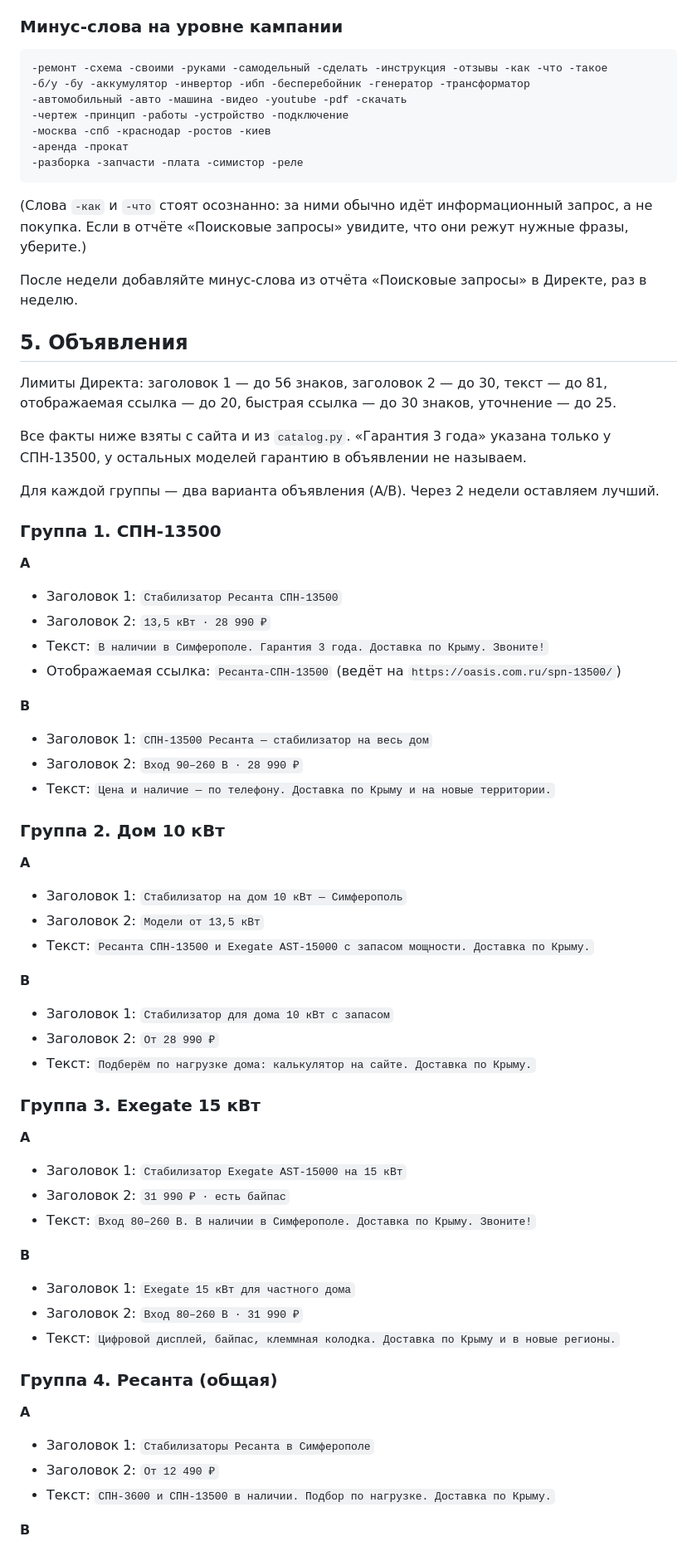
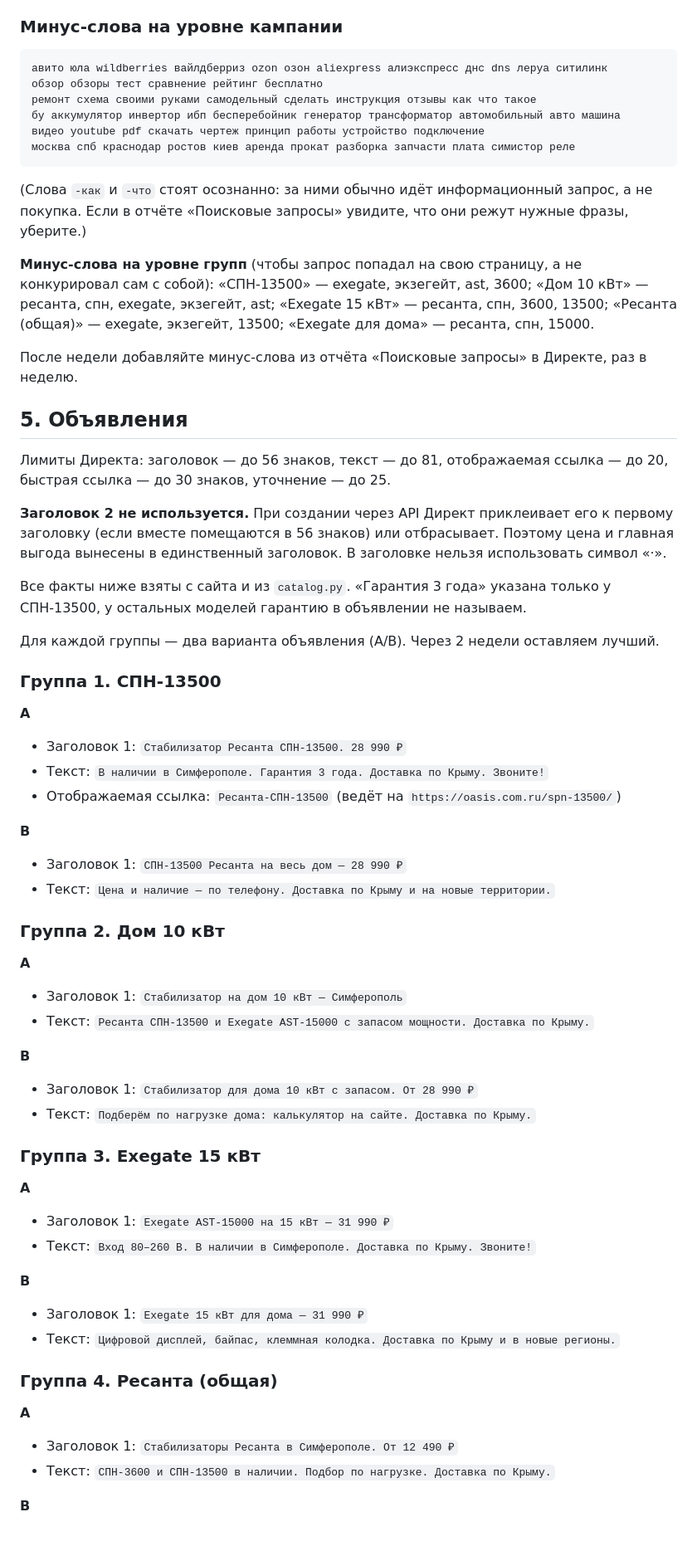
Before and after one commit to flycited2-dotcom/Proekt_stabilizator, a Markdown page: docs/ADS_CAMPAIGN.md, the part around one of its changes. Shown at 83% size. GitHub-like rendering.

````diff
--- a/docs/ADS_CAMPAIGN.md
+++ b/docs/ADS_CAMPAIGN.md
@@ -140,22 +164,25 @@ https://oasis.com.ru/spn-13500/?utm_source=yandex&utm_medium=cpc&utm_campaign={c
 ### Минус-слова на уровне кампании
 
 ```
--ремонт -схема -своими -руками -самодельный -сделать -инструкция -отзывы -как -что -такое
--б/у -бу -аккумулятор -инвертор -ибп -бесперебойник -генератор -трансформатор
--автомобильный -авто -машина -видео -youtube -pdf -скачать
--чертеж -принцип -работы -устройство -подключение
--москва -спб -краснодар -ростов -киев
--аренда -прокат
--разборка -запчасти -плата -симистор -реле
+авито юла wildberries вайлдберриз ozon озон aliexpress алиэкспресс днс dns леруа ситилинк
+обзор обзоры тест сравнение рейтинг бесплатно
+ремонт схема своими руками самодельный сделать инструкция отзывы как что такое
+бу аккумулятор инвертор ибп бесперебойник генератор трансформатор автомобильный авто машина
+видео youtube pdf скачать чертеж принцип работы устройство подключение
+москва спб краснодар ростов киев аренда прокат разборка запчасти плата симистор реле
 ```
 
 (Слова `-как` и `-что` стоят осознанно: за ними обычно идёт информационный запрос, а не покупка. Если в отчёте «Поисковые запросы» увидите, что они режут нужные фразы, уберите.)
+
+**Минус-слова на уровне групп** (чтобы запрос попадал на свою страницу, а не конкурировал сам с собой): «СПН-13500» — exegate, экзегейт, ast, 3600; «Дом 10 кВт» — ресанта, спн, exegate, экзегейт, ast; «Exegate 15 кВт» — ресанта, спн, 3600, 13500; «Ресанта (общая)» — exegate, экзегейт, 13500; «Exegate для дома» — ресанта, спн, 15000.
 
 После недели добавляйте минус-слова из отчёта «Поисковые запросы» в Директе, раз в неделю.
 
 ## 5. Объявления
 
-Лимиты Директа: заголовок 1 — до 56 знаков, заголовок 2 — до 30, текст — до 81, отображаемая ссылка — до 20, быстрая ссылка — до 30 знаков, уточнение — до 25.
+Лимиты Директа: заголовок — до 56 знаков, текст — до 81, отображаемая ссылка — до 20, быстрая ссылка — до 30 знаков, уточнение — до 25.
+
+**Заголовок 2 не используется.** При создании через API Директ приклеивает его к первому заголовку (если вместе помещаются в 56 знаков) или отбрасывает. Поэтому цена и главная выгода вынесены в единственный заголовок. В заголовке нельзя использовать символ «·».
 
 Все факты ниже взяты с сайта и из `catalog.py`. «Гарантия 3 года» указана только у СПН-13500, у остальных моделей гарантию в объявлении не называем.
 
@@ -164,45 +191,38 @@ https://oasis.com.ru/spn-13500/?utm_source=yandex&utm_medium=cpc&utm_campaign={c
 ### Группа 1. СПН-13500
 
 **A**
-- Заголовок 1: `Стабилизатор Ресанта СПН-13500`
-- Заголовок 2: `13,5 кВт · 28 990 ₽`
+- Заголовок 1: `Стабилизатор Ресанта СПН-13500. 28 990 ₽`
 - Текст: `В наличии в Симферополе. Гарантия 3 года. Доставка по Крыму. Звоните!`
 - Отображаемая ссылка: `Ресанта-СПН-13500` (ведёт на `https://oasis.com.ru/spn-13500/`)
 
 **B**
-- Заголовок 1: `СПН-13500 Ресанта — стабилизатор на весь дом`
-- Заголовок 2: `Вход 90–260 В · 28 990 ₽`
+- Заголовок 1: `СПН-13500 Ресанта на весь дом — 28 990 ₽`
 - Текст: `Цена и наличие — по телефону. Доставка по Крыму и на новые территории.`
 
 ### Группа 2. Дом 10 кВт
 
 **A**
 - Заголовок 1: `Стабилизатор на дом 10 кВт — Симферополь`
-- Заголовок 2: `Модели от 13,5 кВт`
 - Текст: `Ресанта СПН-13500 и Exegate AST-15000 с запасом мощности. Доставка по Крыму.`
 
 **B**
-- Заголовок 1: `Стабилизатор для дома 10 кВт с запасом`
-- Заголовок 2: `От 28 990 ₽`
+- Заголовок 1: `Стабилизатор для дома 10 кВт с запасом. От 28 990 ₽`
 - Текст: `Подберём по нагрузке дома: калькулятор на сайте. Доставка по Крыму.`
 
 ### Группа 3. Exegate 15 кВт
 
 **A**
-- Заголовок 1: `Стабилизатор Exegate AST-15000 на 15 кВт`
-- Заголовок 2: `31 990 ₽ · есть байпас`
+- Заголовок 1: `Exegate AST-15000 на 15 кВт — 31 990 ₽`
 - Текст: `Вход 80–260 В. В наличии в Симферополе. Доставка по Крыму. Звоните!`
 
 **B**
-- Заголовок 1: `Exegate 15 кВт для частного дома`
-- Заголовок 2: `Вход 80–260 В · 31 990 ₽`
+- Заголовок 1: `Exegate 15 кВт для дома — 31 990 ₽`
 - Текст: `Цифровой дисплей, байпас, клеммная колодка. Доставка по Крыму и в новые регионы.`
 
 ### Группа 4. Ресанта (общая)
 
 **A**
-- Заголовок 1: `Стабилизаторы Ресанта в Симферополе`
-- Заголовок 2: `От 12 490 ₽`
+- Заголовок 1: `Стабилизаторы Ресанта в Симферополе. От 12 490 ₽`
 - Текст: `СПН-3600 и СПН-13500 в наличии. Подбор по нагрузке. Доставка по Крыму.`
 
 **B**
````
Also changed, not shown: other parts of docs/ADS_CAMPAIGN.md (+71 -50 lines).
